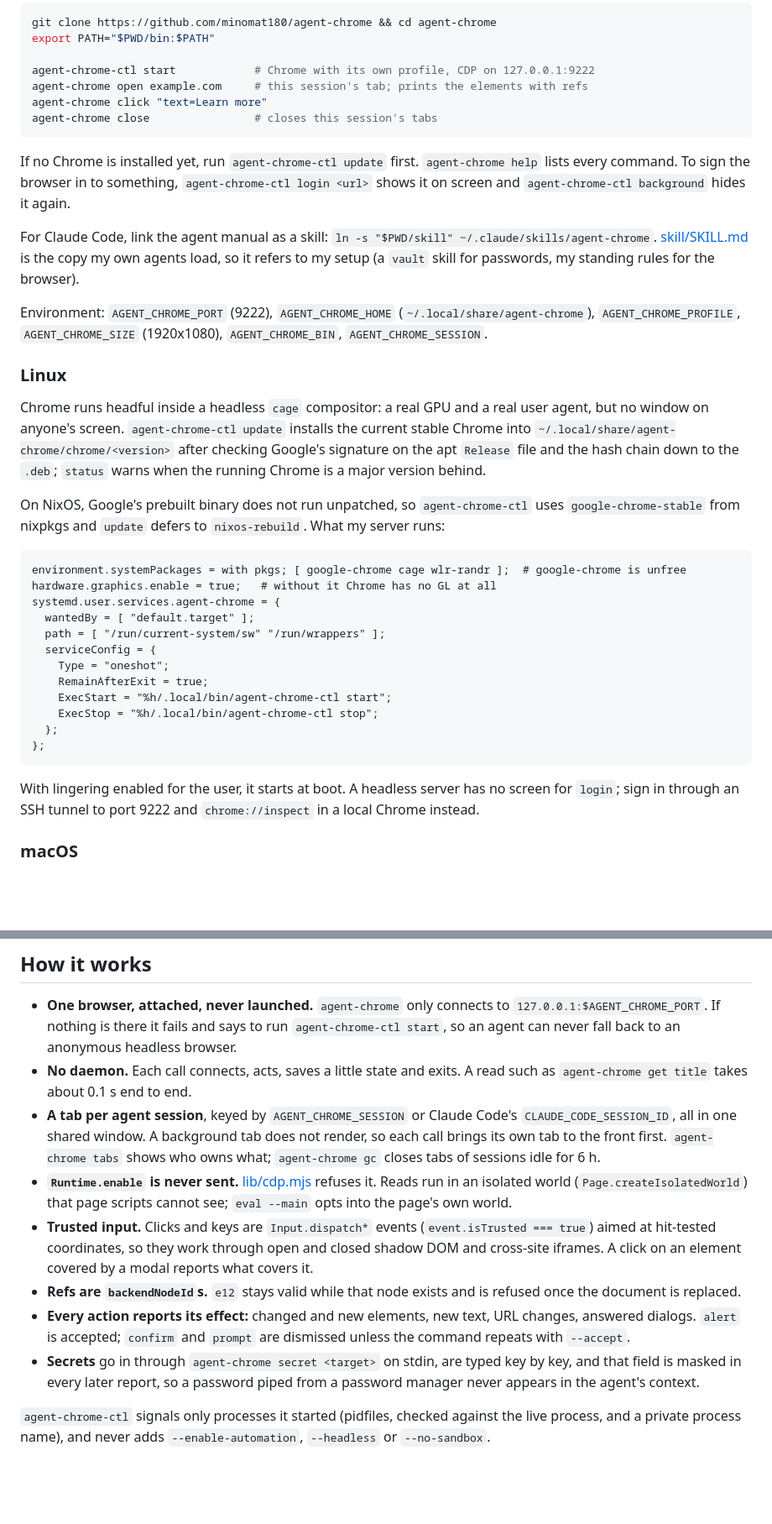
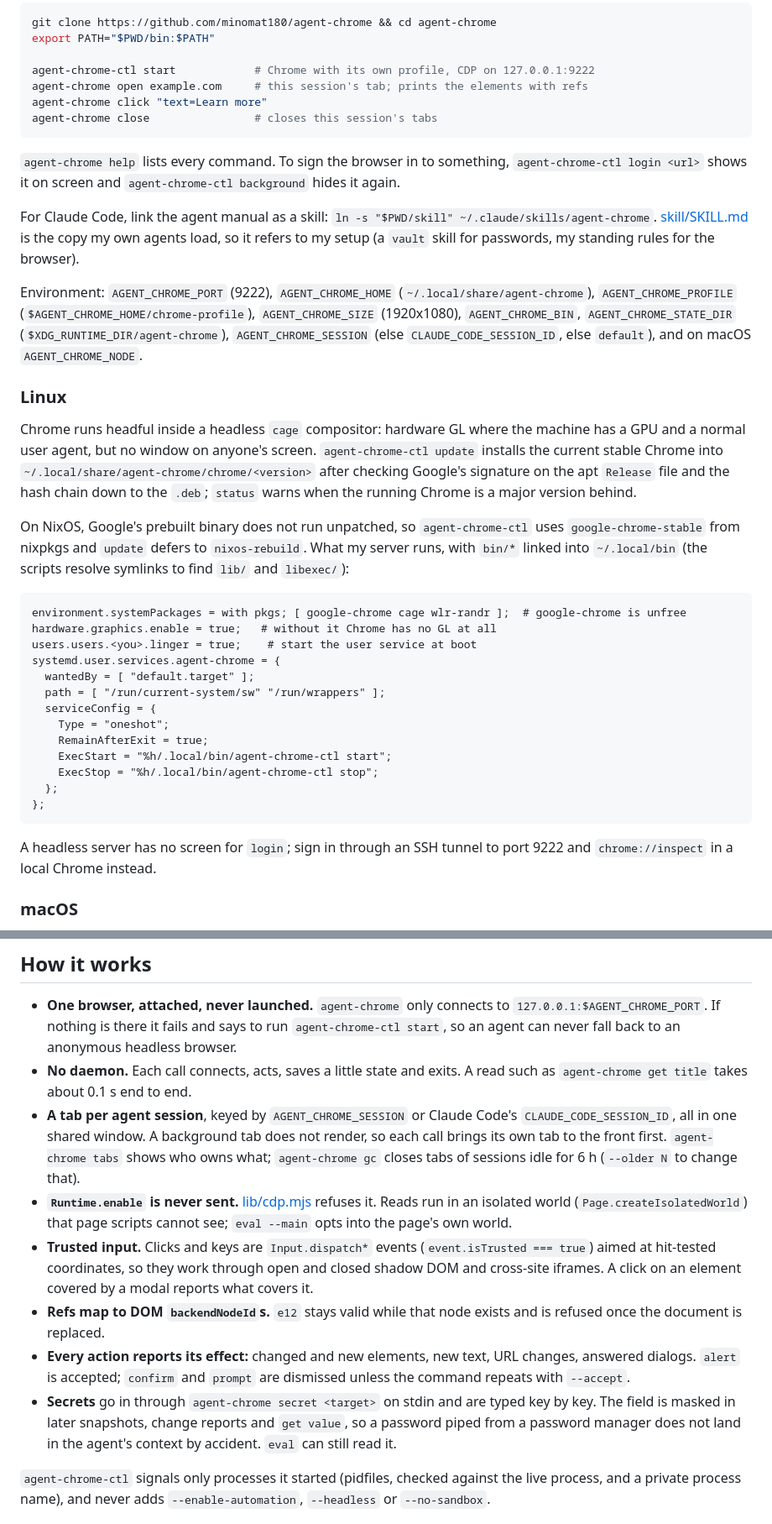
Before and after one commit to minomat180/agent-chrome, a Markdown page: README.md, 2 parts joined by grey strips. Shown at 84% size. GitHub-like rendering; blank space fills up the shorter version.

````diff
--- a/README.md
+++ b/README.md
@@ -68,7 +69,6 @@ agent-chrome click "text=Learn more"
 agent-chrome close                # closes this session's tabs
 ```
 
-If no Chrome is installed yet, run `agent-chrome-ctl update` first.
 `agent-chrome help` lists every command. To sign the browser in to something,
 `agent-chrome-ctl login <url>` shows it on screen and `agent-chrome-ctl background`
 hides it again.
@@ -79,13 +79,16 @@ is the copy my own agents load, so it refers to my setup (a `vault` skill for
 passwords, my standing rules for the browser).
 
 Environment: `AGENT_CHROME_PORT` (9222), `AGENT_CHROME_HOME`
-(`~/.local/share/agent-chrome`), `AGENT_CHROME_PROFILE`, `AGENT_CHROME_SIZE`
-(1920x1080), `AGENT_CHROME_BIN`, `AGENT_CHROME_SESSION`.
+(`~/.local/share/agent-chrome`), `AGENT_CHROME_PROFILE`
+(`$AGENT_CHROME_HOME/chrome-profile`), `AGENT_CHROME_SIZE` (1920x1080),
+`AGENT_CHROME_BIN`, `AGENT_CHROME_STATE_DIR` (`$XDG_RUNTIME_DIR/agent-chrome`),
+`AGENT_CHROME_SESSION` (else `CLAUDE_CODE_SESSION_ID`, else `default`), and on
+macOS `AGENT_CHROME_NODE`.
 
 ### Linux
 
-Chrome runs headful inside a headless `cage` compositor: a real GPU and a real
-user agent, but no window on anyone's screen. `agent-chrome-ctl update` installs
+Chrome runs headful inside a headless `cage` compositor: hardware GL where the
+machine has a GPU and a normal user agent, but no window on anyone's screen. `agent-chrome-ctl update` installs
 the current stable Chrome into `~/.local/share/agent-chrome/chrome/<version>`
 after checking Google's signature on the apt `Release` file and the hash chain
 down to the `.deb`; `status` warns when the running Chrome is a major version
@@ -93,11 +96,13 @@ behind.
 
 On NixOS, Google's prebuilt binary does not run unpatched, so `agent-chrome-ctl`
 uses `google-chrome-stable` from nixpkgs and `update` defers to
-`nixos-rebuild`. What my server runs:
+`nixos-rebuild`. What my server runs, with `bin/*` linked into `~/.local/bin`
+(the scripts resolve symlinks to find `lib/` and `libexec/`):
 
 ```nix
 environment.systemPackages = with pkgs; [ google-chrome cage wlr-randr ];  # google-chrome is unfree
 hardware.graphics.enable = true;   # without it Chrome has no GL at all
+users.users.<you>.linger = true;    # start the user service at boot
 systemd.user.services.agent-chrome = {
   wantedBy = [ "default.target" ];
   path = [ "/run/current-system/sw" "/run/wrappers" ];
@@ -110,8 +115,7 @@ systemd.user.services.agent-chrome = {
 };
 ```
 
-With lingering enabled for the user, it starts at boot. A headless server has
-no screen for `login`; sign in through an SSH tunnel to port 9222 and
+A headless server has no screen for `login`; sign in through an SSH tunnel to port 9222 and
 `chrome://inspect` in a local Chrome instead.
 
 ### macOS
@@ -137,7 +141,8 @@ I start it at login with a LaunchAgent that runs `agent-chrome-ctl start`.
 - **A tab per agent session**, keyed by `AGENT_CHROME_SESSION` or Claude Code's
   `CLAUDE_CODE_SESSION_ID`, all in one shared window. A background tab does not
   render, so each call brings its own tab to the front first. `agent-chrome tabs`
-  shows who owns what; `agent-chrome gc` closes tabs of sessions idle for 6 h.
+  shows who owns what; `agent-chrome gc` closes tabs of sessions idle for 6 h
+  (`--older N` to change that).
 - **`Runtime.enable` is never sent.** [lib/cdp.mjs](lib/cdp.mjs) refuses it.
   Reads run in an isolated world (`Page.createIsolatedWorld`) that page scripts
   cannot see; `eval --main` opts into the page's own world.
@@ -145,14 +150,15 @@ I start it at login with a LaunchAgent that runs `agent-chrome-ctl start`.
   (`event.isTrusted === true`) aimed at hit-tested coordinates, so they work
   through open and closed shadow DOM and cross-site iframes. A click on an
   element covered by a modal reports what covers it.
-- **Refs are `backendNodeId`s.** `e12` stays valid while that node exists and is
-  refused once the document is replaced.
+- **Refs map to DOM `backendNodeId`s.** `e12` stays valid while that node
+  exists and is refused once the document is replaced.
 - **Every action reports its effect:** changed and new elements, new text, URL
   changes, answered dialogs. `alert` is accepted; `confirm` and `prompt` are
   dismissed unless the command repeats with `--accept`.
-- **Secrets** go in through `agent-chrome secret <target>` on stdin, are typed key
-  by key, and that field is masked in every later report, so a password piped
-  from a password manager never appears in the agent's context.
+- **Secrets** go in through `agent-chrome secret <target>` on stdin and are typed
+  key by key. The field is masked in later snapshots, change reports and
+  `get value`, so a password piped from a password manager does not land in the
+  agent's context by accident. `eval` can still read it.
 
 `agent-chrome-ctl` signals only processes it started (pidfiles, checked against
 the live process, and a private process name), and never adds
````
Also changed, not shown: other parts of README.md (+12 -11 lines), SECURITY.md (+9 -5 lines), docs/demo/demo.gif, 3 other files.
